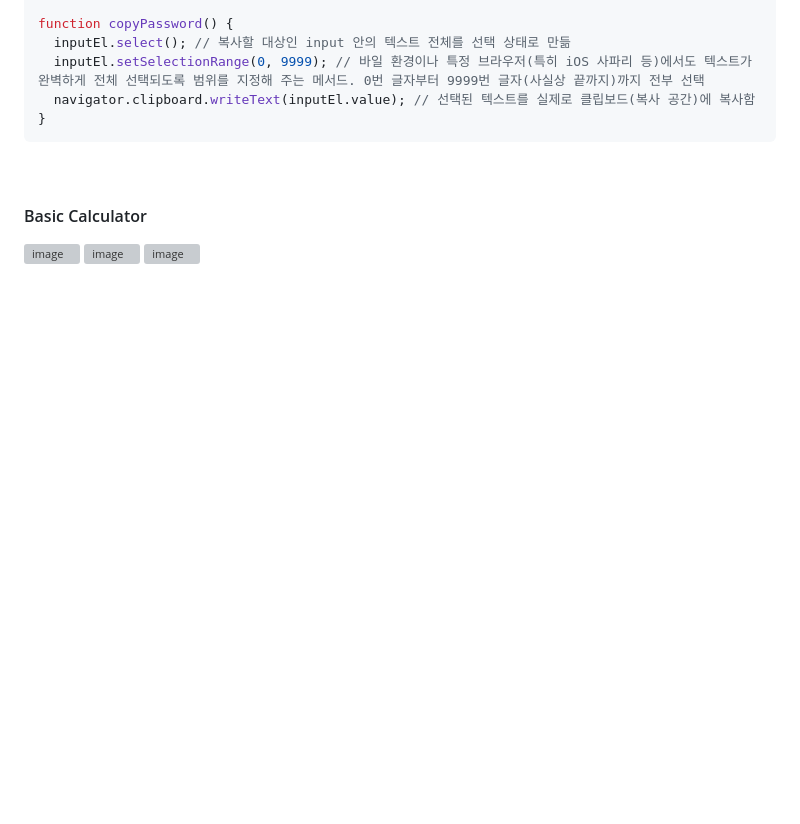
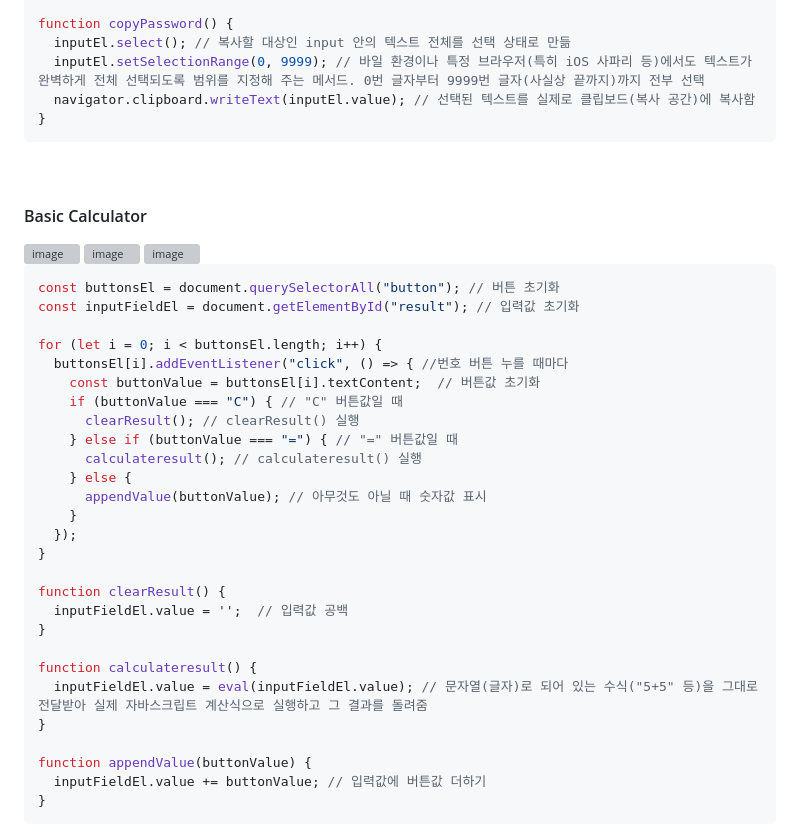
Before and after one commit to bluecode62/javascript-project, a Markdown page: README.md, the part around the change. Rendered like a GitHub page; blank space fills up the shorter version; grey boxes are pictures that could not be loaded.

````diff
--- a/README.md
+++ b/README.md
@@ -89,3 +89,34 @@ function copyPassword() {
 <img width="435" height="425" alt="image" src="https://github.com/user-attachments/assets/b30c3521-2c80-4764-a3eb-722a9c5be772" />
 <img width="425" height="425" alt="image" src="https://github.com/user-attachments/assets/777421ce-f958-4d18-b956-b9d3a70a6e1b" />
 <img width="421" height="420" alt="image" src="https://github.com/user-attachments/assets/c3386b72-f7b2-4a21-bbbb-3c590d56de2d" />
+
+
+```javascript
+const buttonsEl = document.querySelectorAll("button"); // 버튼 초기화
+const inputFieldEl = document.getElementById("result"); // 입력값 초기화
+
+for (let i = 0; i < buttonsEl.length; i++) {
+  buttonsEl[i].addEventListener("click", () => { //번호 버튼 누를 때마다
+    const buttonValue = buttonsEl[i].textContent;  // 버튼값 초기화
+    if (buttonValue === "C") { // "C" 버튼값일 때
+      clearResult(); // clearResult() 실행
+    } else if (buttonValue === "=") { // "=" 버튼값일 때
+      calculateresult(); // calculateresult() 실행
+    } else {
+      appendValue(buttonValue); // 아무것도 아닐 때 숫자값 표시
+    }
+  });
+}
+
+function clearResult() {
+  inputFieldEl.value = '';  // 입력값 공백
+}
+
+function calculateresult() {
+  inputFieldEl.value = eval(inputFieldEl.value); // 문자열(글자)로 되어 있는 수식("5+5" 등)을 그대로 전달받아 실제 자바스크립트 계산식으로 실행하고 그 결과를 돌려줌
+}
+
+function appendValue(buttonValue) {
+  inputFieldEl.value += buttonValue; // 입력값에 버튼값 더하기
+}
+```
````
